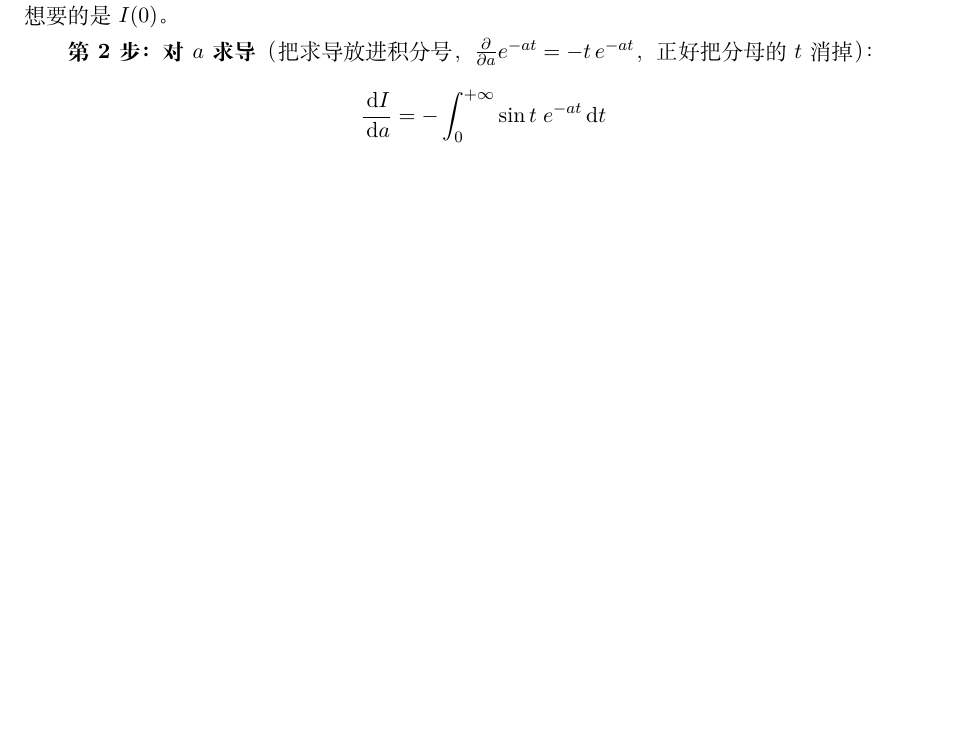
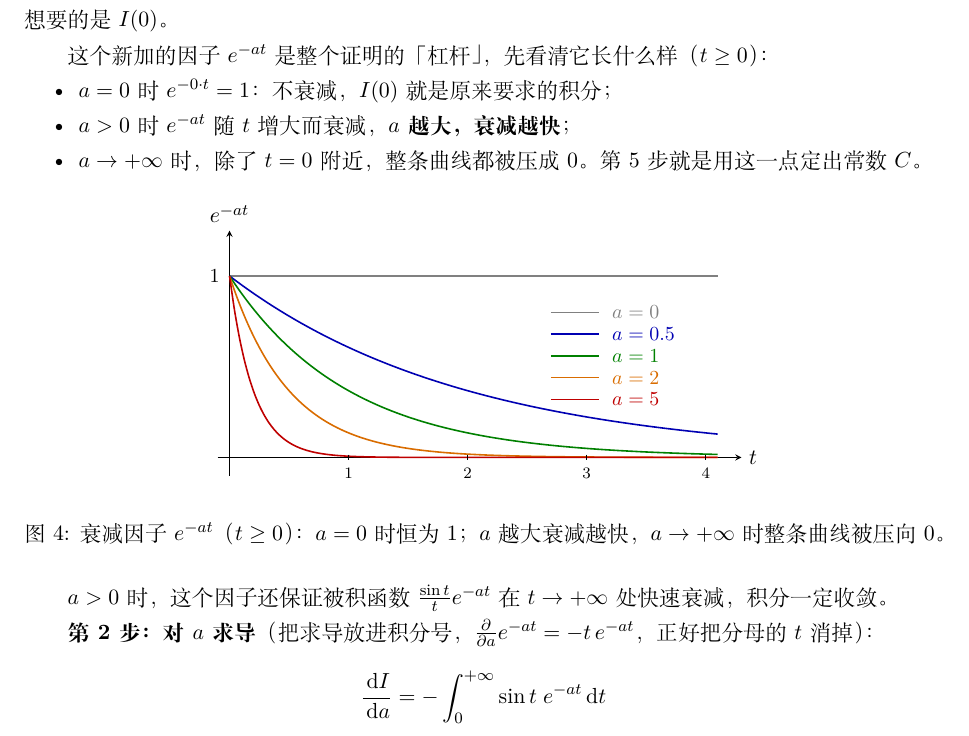
Before and after one commit to xiaerfei/ImageProcessing-Playground, a LaTeX document (Documents/06-Signal/2022浙江大学信号与系统-胡浩基老师/典型的信号.tex): part of page 9 of 13 before the commit and part of page 9 of 14 after it, cut so that both start at the same text, the shorter picture padded with empty space. Compiled offline with XeLaTeX; a missing font is replaced by an installed copy or a similar font.

Commit message:
docs: 「典型的信号」笔记插入衰减因子 e^{-at} 的图
Co-Authored-By: Claude Sonnet 5.5 <noreply@anthropic.com>

```diff
--- a/Documents/06-Signal/2022浙江大学信号与系统-胡浩基老师/典型的信号.tex
+++ b/Documents/06-Signal/2022浙江大学信号与系统-胡浩基老师/典型的信号.tex
@@ -406,6 +406,38 @@ I(a)=\int_0^{+\infty}\frac{\sin t}{t}\,e^{-at}\d t\qquad(a\ge 0)
 \]
 想要的是 $I(0)$。
 
+这个新加的因子 $e^{-at}$ 是整个证明的「杠杆」，先看清它长什么样（$t\ge0$）：
+\begin{itemize}[nosep]
+\item $a=0$ 时 $e^{-0\cdot t}=1$：不衰减，$I(0)$ 就是原来要求的积分；
+\item $a>0$ 时 $e^{-at}$ 随 $t$ 增大而衰减，\textbf{$a$ 越大，衰减越快}；
+\item $a\to+\infty$ 时，除了 $t=0$ 附近，整条曲线都被压成 $0$。第 5 步就是用这一点定出常数 $C$。
+\end{itemize}
+
+\begin{figure}[H]
+\centering
+\begin{tikzpicture}[x=2.1cm,y=3.2cm,>=stealth]
+  \draw[->] (-0.1,0) -- (4.3,0) node[right] {$t$};
+  \draw[->] (0,-0.1) -- (0,1.25) node[above] {$e^{-at}$};
+  \draw[dashed,gray] (0,1) -- (4.1,1);
+  \node[left,font=\small] at (-0.02,1) {$1$};
+  % a = 0: 恒为 1
+  \draw[thick,gray] (0,1) -- (4.1,1);
+  % a = 0.5, 1, 2, 5
+  \draw[thick,blue!70!black, domain=0:4.1,samples=100,smooth] plot (\x,{exp(-0.5*\x)});
+  \draw[thick,green!50!black,domain=0:4.1,samples=100,smooth] plot (\x,{exp(-1*\x)});
+  \draw[thick,orange!85!black,domain=0:4.1,samples=100,smooth] plot (\x,{exp(-2*\x)});
+  \draw[thick,red!75!black,  domain=0:4.1,samples=100,smooth] plot (\x,{exp(-5*\x)});
+  % 图例（右上角，避免和曲线重叠）
+  \foreach \y/\c/\lab in {0.80/gray/{a=0},0.68/blue!70!black/{a=0.5},0.56/green!50!black/{a=1},0.44/orange!85!black/{a=2},0.32/red!75!black/{a=5}} {
+    \draw[thick,\c] (2.7,\y) -- (3.1,\y);
+    \node[anchor=west,font=\small,\c] at (3.15,\y) {$\lab$};
+  }
+  \foreach \t in {1,2,3,4} { \draw (\t,0.015) -- (\t,-0.015) node[below,font=\scriptsize] {$\t$}; }
+\end{tikzpicture}
+\caption{衰减因子 $e^{-at}$（$t\ge0$）：$a=0$ 时恒为 $1$；$a$ 越大衰减越快，$a\to+\infty$ 时整条曲线被压向 $0$。}
+\end{figure}
+$a>0$ 时，这个因子还保证被积函数 $\frac{\sin t}{t}e^{-at}$ 在 $t\to+\infty$ 处快速衰减，积分一定收敛。
+
 \textbf{第 2 步：对 $a$ 求导}（把求导放进积分号，$\frac{\partial}{\partial a}e^{-at}=-t\,e^{-at}$，正好把分母的 $t$ 消掉）：
 \[
 \frac{\d I}{\d a}=-\int_0^{+\infty}\sin t\;e^{-at}\d t
```
